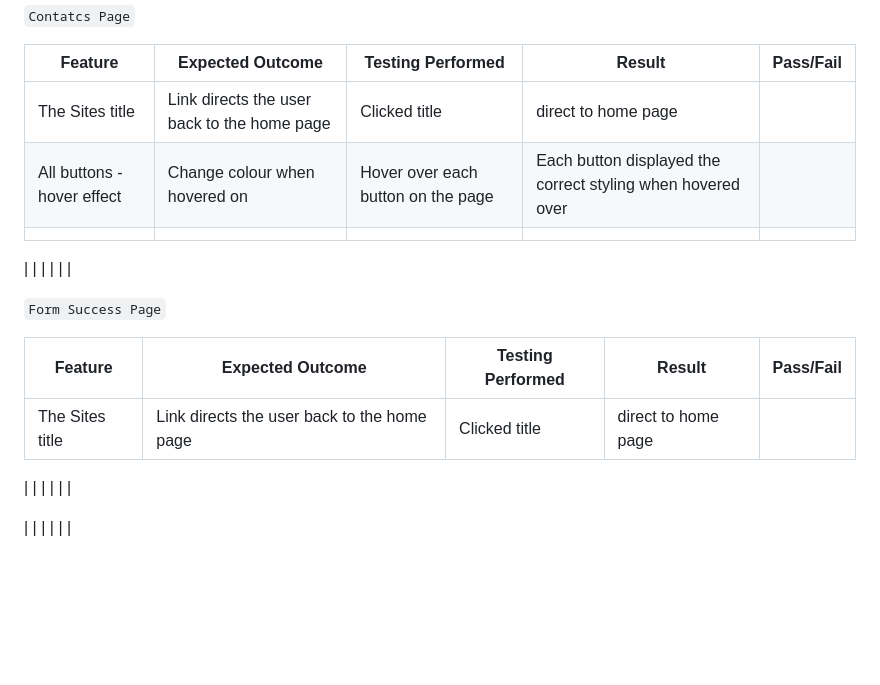
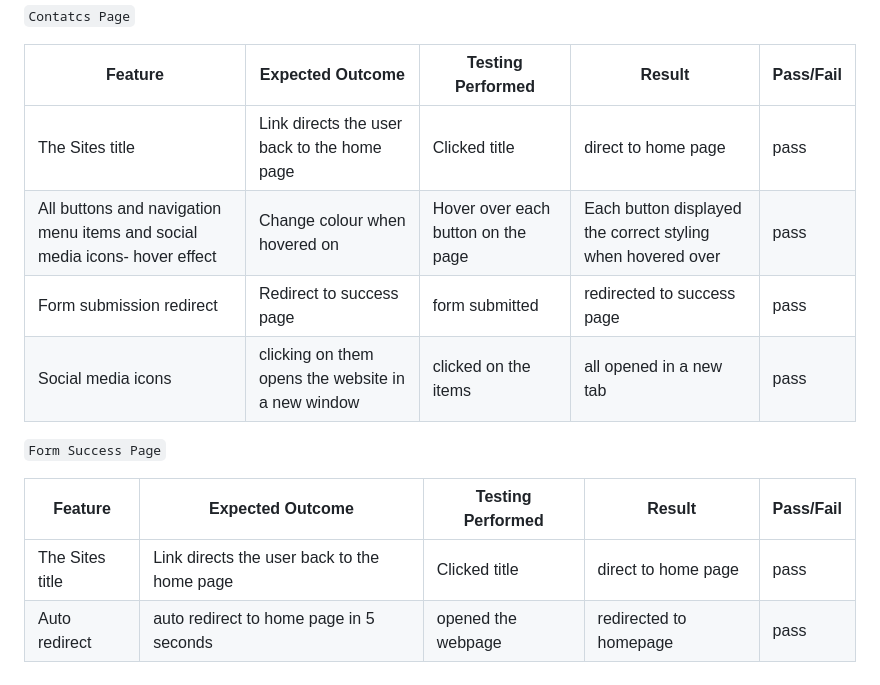
Before and after one commit to redifo/ci_pp1, a Markdown page: TESTING.md, the part around one of its changes. Rendered like a GitHub page; blank space fills up the shorter version.

```diff
--- a/TESTING.md
+++ b/TESTING.md
@@ -108,18 +113,16 @@ Each device tested the site using the following browsers:
 
 | Feature | Expected Outcome | Testing Performed | Result | Pass/Fail |
 | --- | --- | --- | --- | --- |
-| The Sites title | Link directs the user back to the home page | Clicked title | direct to home page |  |
-| All buttons - hover effect | Change colour when hovered on | Hover over each button on the page | Each button displayed the correct styling when hovered over |  |
-|  | | |  |  |
+| The Sites title | Link directs the user back to the home page | Clicked title | direct to home page | pass |
+| All buttons and navigation menu items and social media icons- hover effect | Change colour when hovered on | Hover over each button on the page | Each button displayed the correct styling when hovered over | pass |
+| Form submission redirect | Redirect to success page | form submitted | redirected to success page | pass |
+| Social media icons | clicking on them opens the website in a new window | clicked on the items | all opened in a new tab | pass ||  | | |  |  |
 
-|  | |  | |  |
+
 
 `Form Success Page`
 
 | Feature | Expected Outcome | Testing Performed | Result | Pass/Fail |
 | --- | --- | --- | --- | --- |
-| The Sites title | Link directs the user back to the home page | Clicked title | direct to home page |  |
-
-|  | | |  |  |
-
-|  | |  | |  |
+| The Sites title | Link directs the user back to the home page | Clicked title | direct to home page | pass |
+| Auto redirect  | auto redirect to home page in 5 seconds | opened the webpage | redirected to homepage | pass |
```
Also changed, not shown: other parts of TESTING.md (+16 -11 lines).
